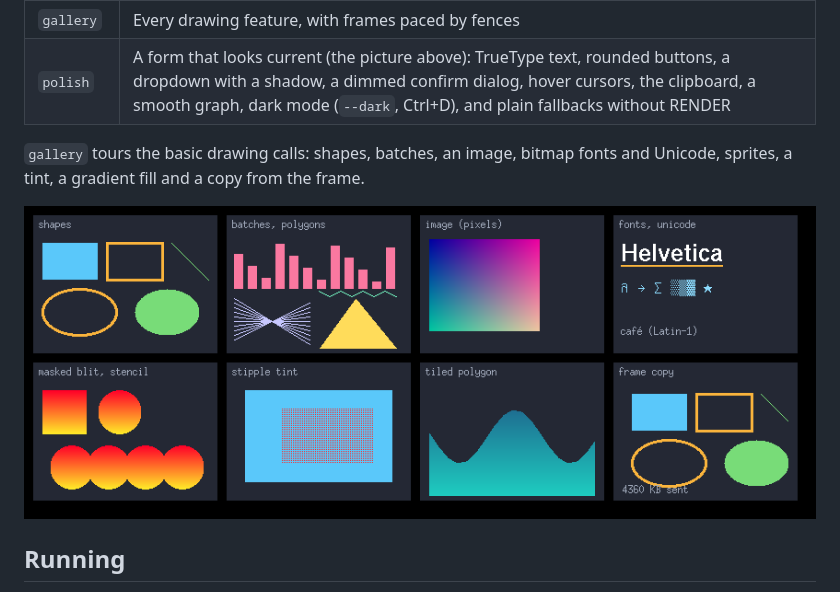
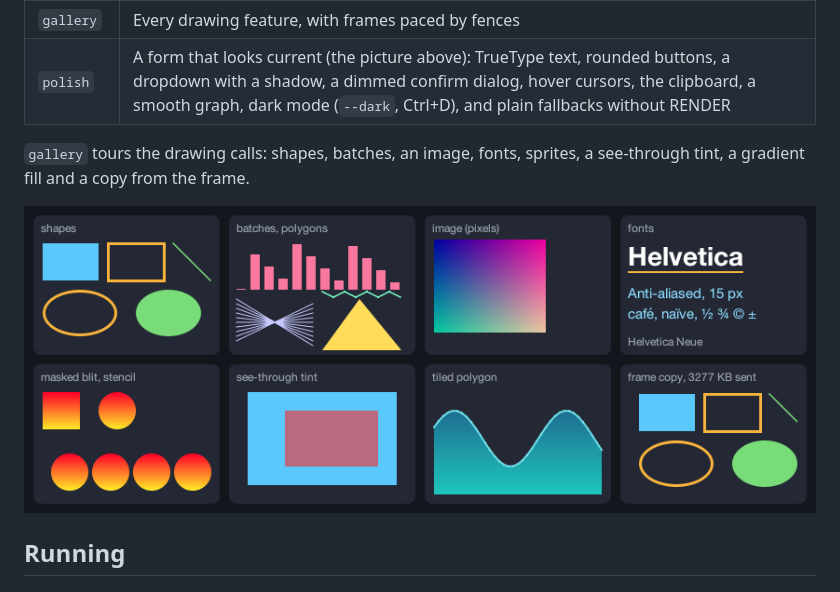
Before and after one commit to jvanderberg/x11-direct, a Markdown page: README.md, the part around one of its changes. Rendered like a GitHub page; pictures changed too: docs/gallery.png.

```diff
--- a/README.md
+++ b/README.md
@@ -79,5 +79,5 @@ fn main() {
 | `gallery` | Every drawing feature, with frames paced by fences |
 | `polish` | A form that looks current (the picture above): TrueType text, rounded buttons, a dropdown with a shadow, a dimmed confirm dialog, hover cursors, the clipboard, a smooth graph, dark mode (`--dark`, Ctrl+D), and plain fallbacks without RENDER |
 
-`gallery` tours the basic drawing calls: shapes, batches, an image, bitmap fonts and Unicode, sprites, a tint, a gradient fill and a copy from the frame.
+`gallery` tours the drawing calls: shapes, batches, an image, fonts, sprites, a see-through tint, a gradient fill and a copy from the frame.
 
```
Also changed, not shown: other parts of README.md (+1 -1 lines), reference/api.md (+3 -1 lines), 2 other files.
